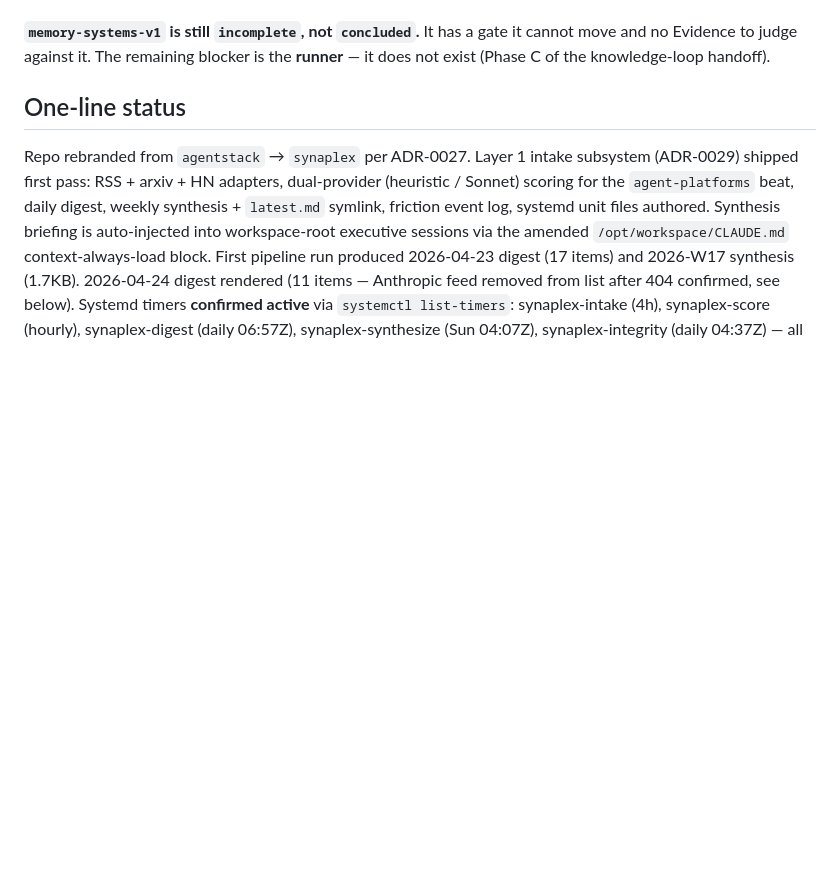
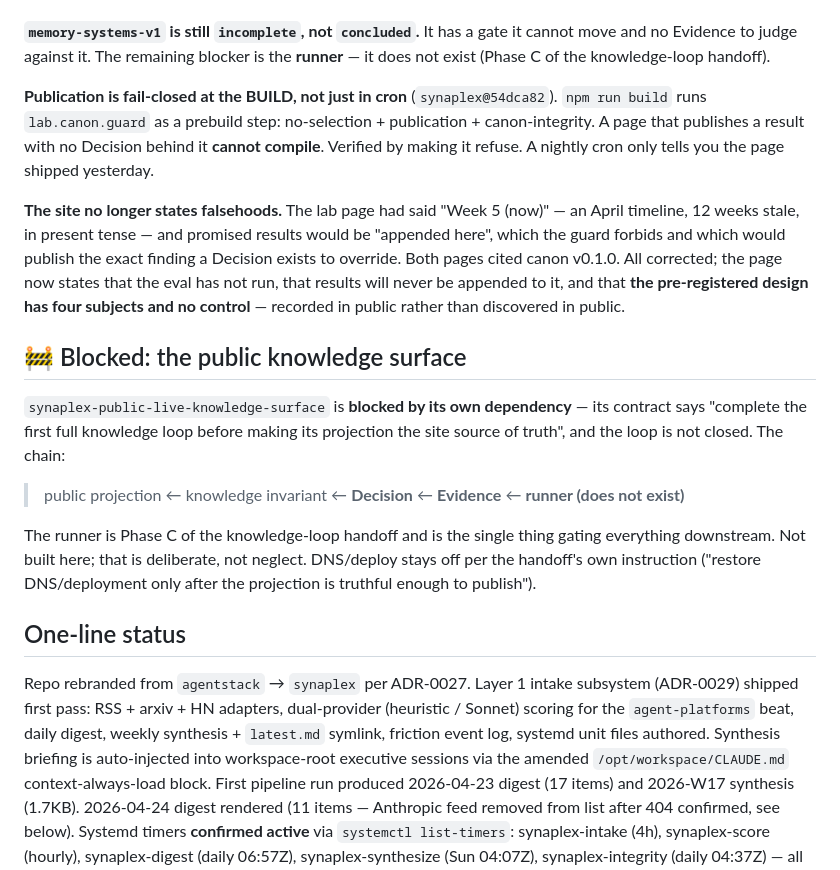
Before and after one commit to evanfollis/synaplex, a Markdown page: CURRENT_STATE.md, the part around the change. Drawn GitHub-style; blank space fills up the shorter version.

Commit message:
Record the public-surface block and the build gate on the front door
The public surface is blocked on the knowledge loop, which is blocked on a runner that
does not exist. Saying so on the front door matters more than the two things that did
ship, because the next session will otherwise read "site work landed" and assume the
projection exists.

Co-Authored-By: Claude Opus 4.8 (1M context) <noreply@anthropic.com>
Claude-Session: https://claude.ai/code/session_01H4WMpe3FhtGtmXcjE8WtvT

```diff
--- a/CURRENT_STATE.md
+++ b/CURRENT_STATE.md
@@ -87,6 +87,34 @@ bugs.
 **`memory-systems-v1` is still `incomplete`, not `concluded`.** It has a gate it cannot
 move and no Evidence to judge against it. The remaining blocker is the **runner** — it
 does not exist (Phase C of the knowledge-loop handoff).
+
+**Publication is fail-closed at the BUILD, not just in cron** (`synaplex@54dca82`).
+`npm run build` runs `lab.canon.guard` as a prebuild step: no-selection + publication +
+canon-integrity. A page that publishes a result with no Decision behind it **cannot
+compile**. Verified by making it refuse. A nightly cron only tells you the page shipped
+yesterday.
+
+**The site no longer states falsehoods.** The lab page had said "Week 5 (now)" — an April
+timeline, 12 weeks stale, in present tense — and promised results would be "appended here",
+which the guard forbids and which would publish the exact finding a Decision exists to
+override. Both pages cited canon v0.1.0. All corrected; the page now states that the eval
+has not run, that results will never be appended to it, and that **the pre-registered
+design has four subjects and no control** — recorded in public rather than discovered in
+public.
+
+## 🚧 Blocked: the public knowledge surface
+
+`synaplex-public-live-knowledge-surface` is **blocked by its own dependency** — its
+contract says "complete the first full knowledge loop before making its projection the site
+source of truth", and the loop is not closed. The chain:
+
+> public projection ← knowledge invariant ← **Decision** ← **Evidence** ← **runner (does
+> not exist)**
+
+The runner is Phase C of the knowledge-loop handoff and is the single thing gating
+everything downstream. Not built here; that is deliberate, not neglect. DNS/deploy stays
+off per the handoff's own instruction ("restore DNS/deployment only after the projection is
+truthful enough to publish").
 
 ## One-line status
 
```
